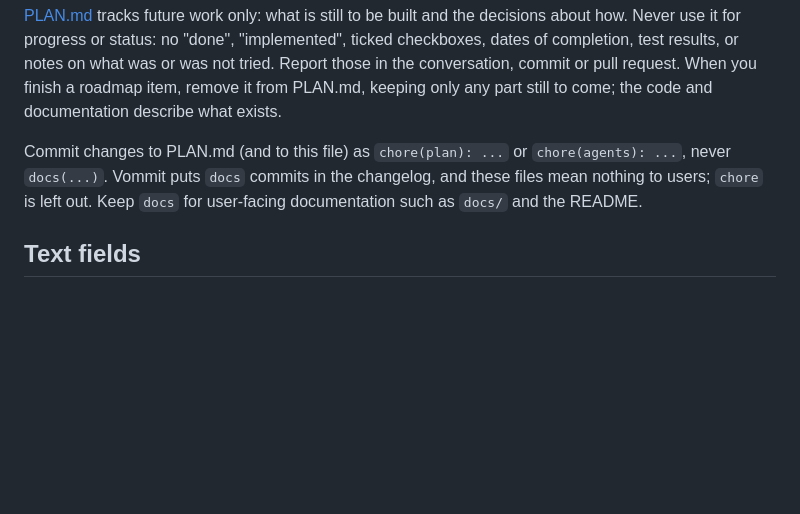
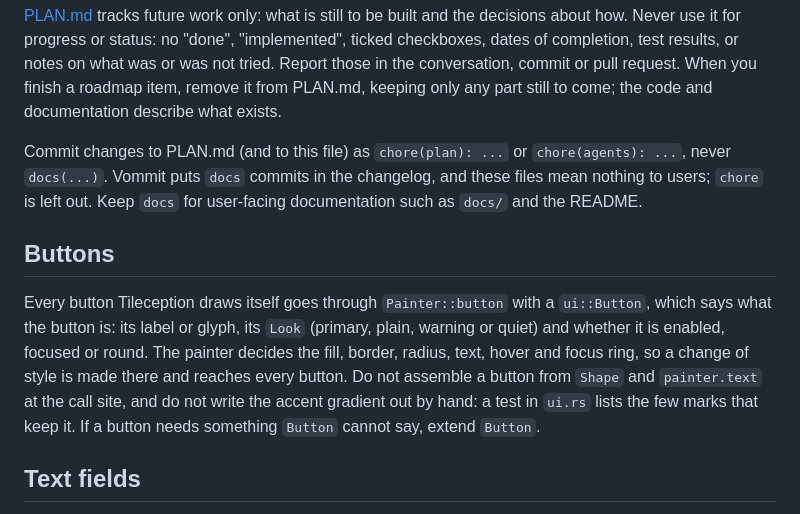
Before and after one commit to robinvandernoord/tileception, a Markdown page: AGENTS.md, the part around the change. Rendered like a GitHub page; blank space fills up the shorter version.

Commit message:
chore(agents): document shared button rules

```diff
--- a/AGENTS.md
+++ b/AGENTS.md
@@ -142,6 +142,17 @@ Commit changes to PLAN.md (and to this file) as `chore(plan): ...` or
 changelog, and these files mean nothing to users; `chore` is left out. Keep
 `docs` for user-facing documentation such as `docs/` and the README.
 
+## Buttons
+
+Every button Tileception draws itself goes through `Painter::button` with a
+`ui::Button`, which says what the button is: its label or glyph, its `Look`
+(primary, plain, warning or quiet) and whether it is enabled, focused or round.
+The painter decides the fill, border, radius, text, hover and focus ring, so a
+change of style is made there and reaches every button. Do not assemble a
+button from `Shape` and `painter.text` at the call site, and do not write the
+accent gradient out by hand: a test in `ui.rs` lists the few marks that keep
+it. If a button needs something `Button` cannot say, extend `Button`.
+
 ## Text fields
 
 Every field Tileception draws itself must edit the same way, so users can rely
```
